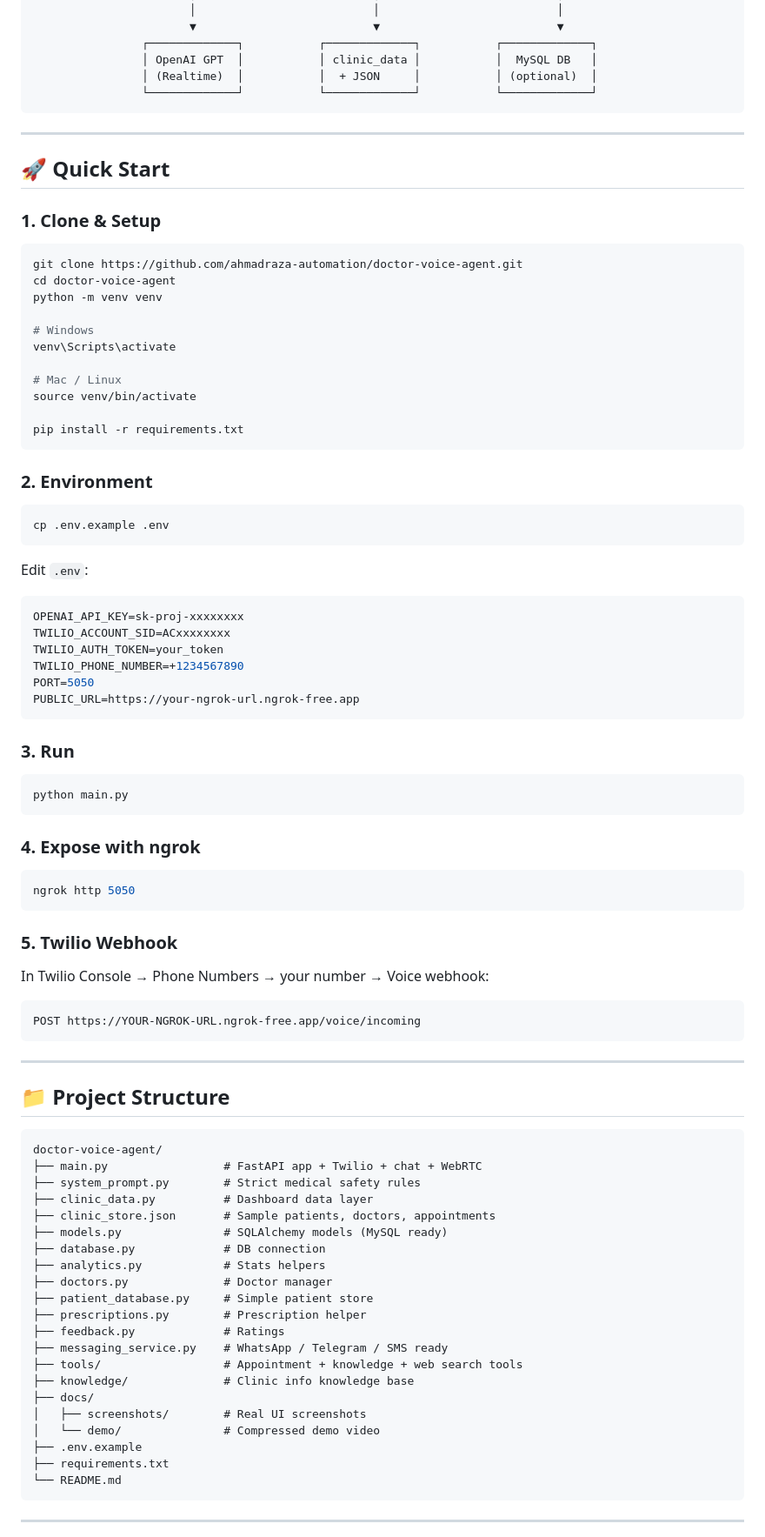
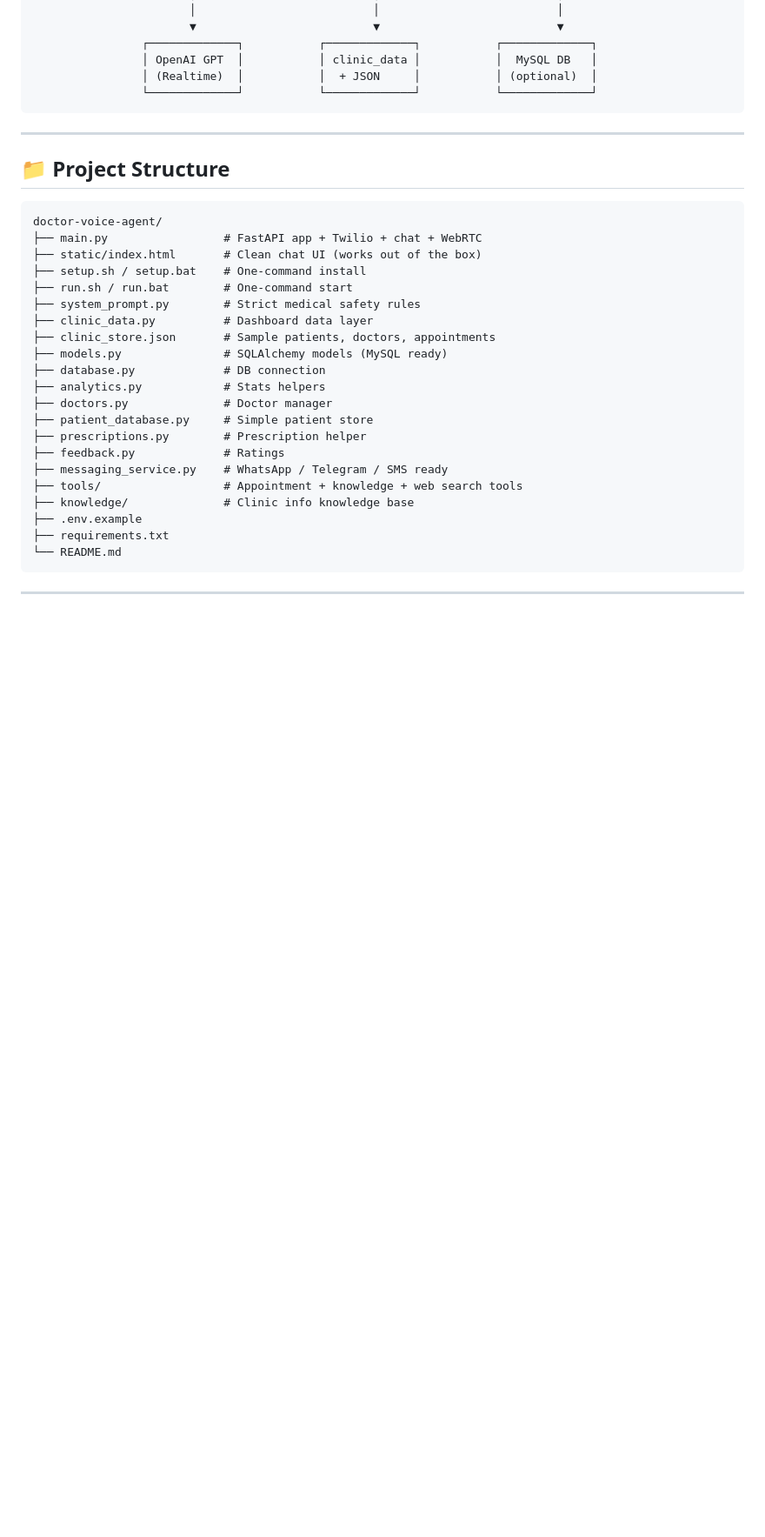
Before and after one commit to ahmadraza-automation/doctor-voice-agent, a Markdown page: README.md, the part around one of its changes. Shown at 87% size. Rendered like a GitHub page; blank space fills up the shorter version.

````diff
--- a/README.md
+++ b/README.md
@@ -97,62 +127,14 @@ Built with **FastAPI + Twilio + OpenAI** — handles real phone calls, appointme
 
 ---
 
-## 🚀 Quick Start
-
-### 1. Clone & Setup
-```bash
-git clone https://github.com/ahmadraza-automation/doctor-voice-agent.git
-cd doctor-voice-agent
-python -m venv venv
-
-# Windows
-venv\Scripts\activate
-
-# Mac / Linux
-source venv/bin/activate
-
-pip install -r requirements.txt
-```
-
-### 2. Environment
-```bash
-cp .env.example .env
-```
-
-Edit `.env`:
-```env
-OPENAI_API_KEY=sk-proj-xxxxxxxx
-TWILIO_ACCOUNT_SID=ACxxxxxxxx
-TWILIO_AUTH_TOKEN=your_token
-TWILIO_PHONE_NUMBER=+1234567890
-PORT=5050
-PUBLIC_URL=https://your-ngrok-url.ngrok-free.app
-```
-
-### 3. Run
-```bash
-python main.py
-```
-
-### 4. Expose with ngrok
-```bash
-ngrok http 5050
-```
-
-### 5. Twilio Webhook
-In Twilio Console → Phone Numbers → your number → Voice webhook:
-
-```
-POST https://YOUR-NGROK-URL.ngrok-free.app/voice/incoming
-```
-
----
-
 ## 📁 Project Structure
 
 ```
 doctor-voice-agent/
 ├── main.py                 # FastAPI app + Twilio + chat + WebRTC
+├── static/index.html       # Clean chat UI (works out of the box)
+├── setup.sh / setup.bat    # One-command install
+├── run.sh / run.bat        # One-command start
 ├── system_prompt.py        # Strict medical safety rules
 ├── clinic_data.py          # Dashboard data layer
 ├── clinic_store.json       # Sample patients, doctors, appointments
@@ -166,9 +148,6 @@ doctor-voice-agent/
 ├── messaging_service.py    # WhatsApp / Telegram / SMS ready
 ├── tools/                  # Appointment + knowledge + web search tools
 ├── knowledge/              # Clinic info knowledge base
-├── docs/
-│   ├── screenshots/        # Real UI screenshots
-│   └── demo/               # Compressed demo video
 ├── .env.example
 ├── requirements.txt
 └── README.md
````
Also changed, not shown: other parts of README.md (+65 -35 lines).
